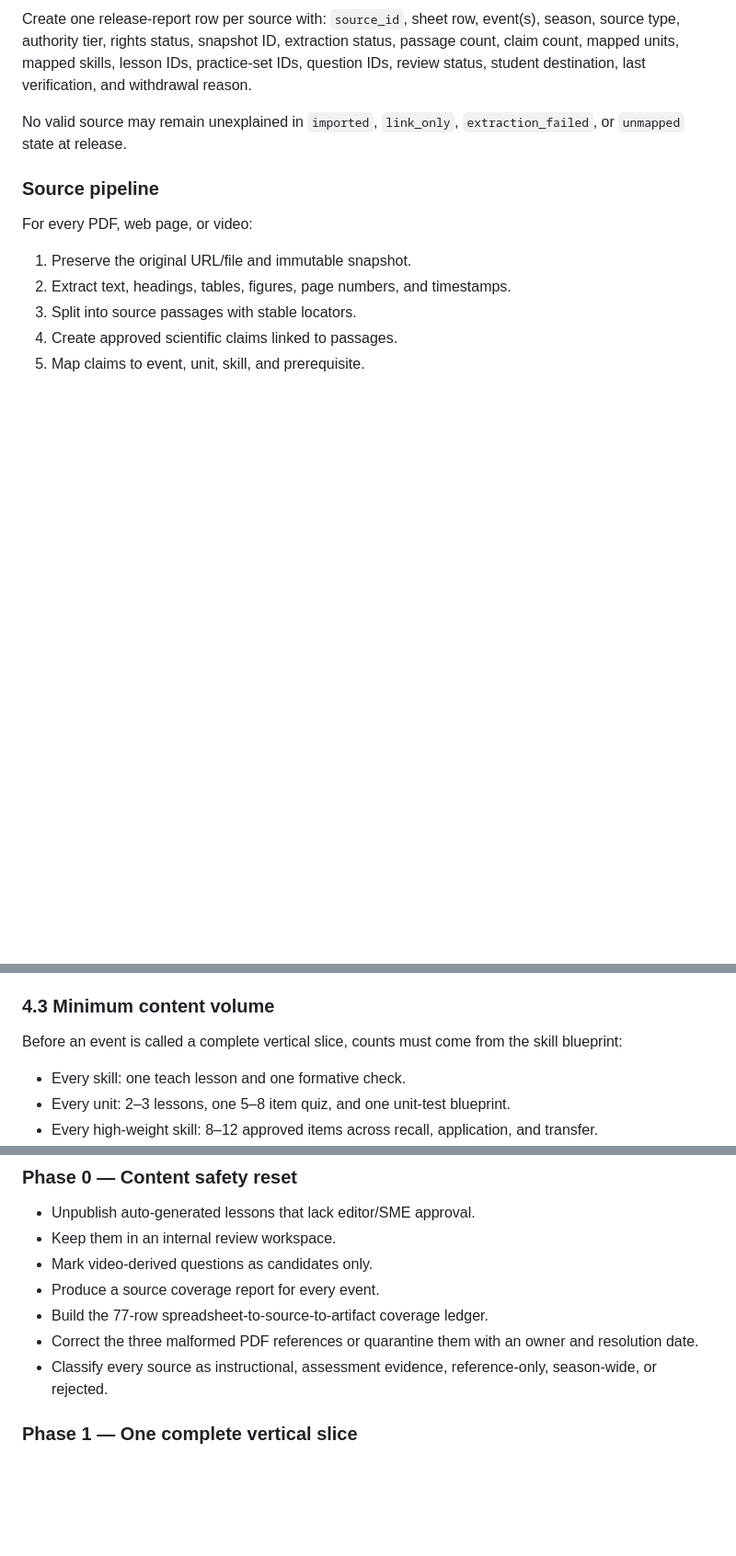
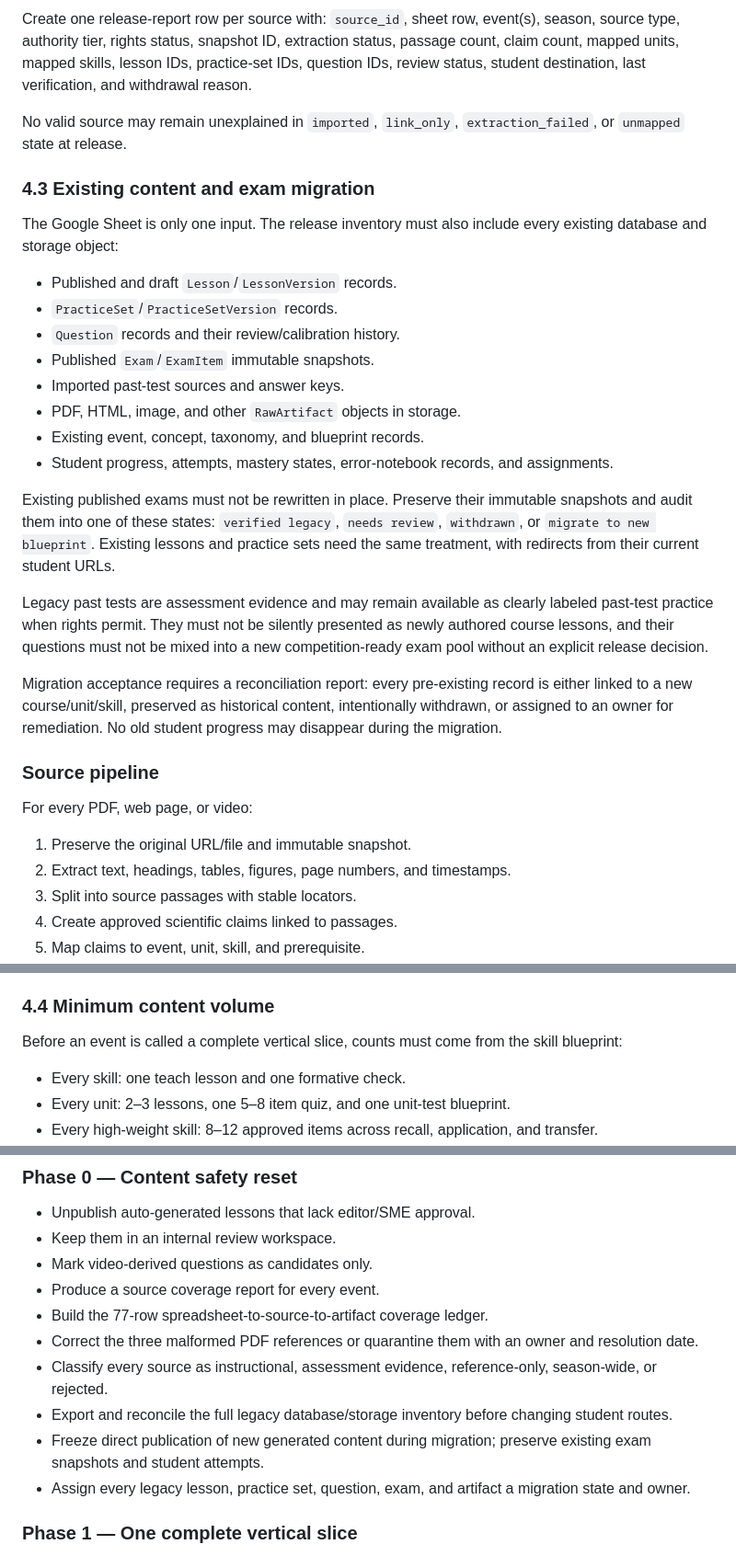
Before and after one commit to jiangyurong609/science-olympiad, a Markdown page: docs/KHAN_STYLE_LEARNING_EXPERIENCE_PLAN.md, 3 parts joined by grey strips. Shown at 92% size. GitHub-like rendering; blank space fills up the shorter version.

Commit message:
Include legacy courses exams and artifacts in learning plan

```diff
--- a/docs/KHAN_STYLE_LEARNING_EXPERIENCE_PLAN.md
+++ b/docs/KHAN_STYLE_LEARNING_EXPERIENCE_PLAN.md
@@ -138,6 +138,25 @@ Create one release-report row per source with: `source_id`, sheet row, event(s),
 
 No valid source may remain unexplained in `imported`, `link_only`, `extraction_failed`, or `unmapped` state at release.
 
+### 4.3 Existing content and exam migration
+
+The Google Sheet is only one input. The release inventory must also include every existing database and storage object:
+
+- Published and draft `Lesson`/`LessonVersion` records.
+- `PracticeSet`/`PracticeSetVersion` records.
+- `Question` records and their review/calibration history.
+- Published `Exam`/`ExamItem` immutable snapshots.
+- Imported past-test sources and answer keys.
+- PDF, HTML, image, and other `RawArtifact` objects in storage.
+- Existing event, concept, taxonomy, and blueprint records.
+- Student progress, attempts, mastery states, error-notebook records, and assignments.
+
+Existing published exams must not be rewritten in place. Preserve their immutable snapshots and audit them into one of these states: `verified legacy`, `needs review`, `withdrawn`, or `migrate to new blueprint`. Existing lessons and practice sets need the same treatment, with redirects from their current student URLs.
+
+Legacy past tests are assessment evidence and may remain available as clearly labeled past-test practice when rights permit. They must not be silently presented as newly authored course lessons, and their questions must not be mixed into a new competition-ready exam pool without an explicit release decision.
+
+Migration acceptance requires a reconciliation report: every pre-existing record is either linked to a new course/unit/skill, preserved as historical content, intentionally withdrawn, or assigned to an owner for remediation. No old student progress may disappear during the migration.
+
 ### Source pipeline
 
 For every PDF, web page, or video:
@@ -171,7 +190,7 @@ Every published lesson must have:
 - Citation for each substantive claim.
 - Author, editor, SME, source snapshot, and version.
 
-### 4.3 Minimum content volume
+### 4.4 Minimum content volume
 
 Before an event is called a complete vertical slice, counts must come from the skill blueprint:
 
@@ -250,6 +269,9 @@ Add or formalize:
 - Build the 77-row spreadsheet-to-source-to-artifact coverage ledger.
 - Correct the three malformed PDF references or quarantine them with an owner and resolution date.
 - Classify every source as instructional, assessment evidence, reference-only, season-wide, or rejected.
+- Export and reconcile the full legacy database/storage inventory before changing student routes.
+- Freeze direct publication of new generated content during migration; preserve existing exam snapshots and student attempts.
+- Assign every legacy lesson, practice set, question, exam, and artifact a migration state and owner.
 
 ### Phase 1 — One complete vertical slice
 
```
Also changed, not shown: other parts of docs/KHAN_STYLE_LEARNING_EXPERIENCE_PLAN.md (+1 -0 lines).
